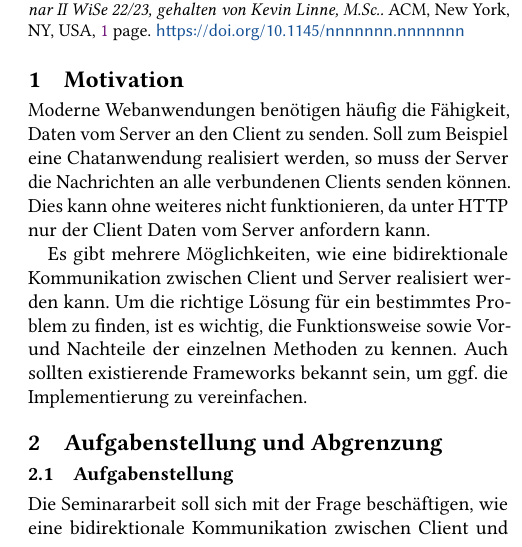
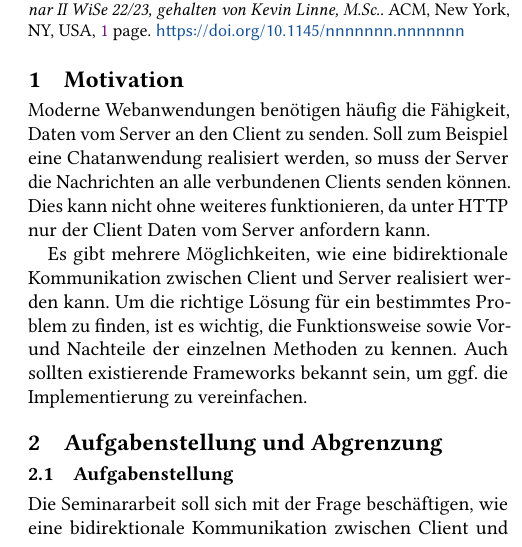
Before and after one commit to hwgn/seminar2022, a LaTeX paper (expose/expose.tex): part of one column of the page, cut so that both start at the same text. Compiled offline with pdfLaTeX.

Commit message:
minor fix

```diff
--- a/expose/expose.tex
+++ b/expose/expose.tex
@@ -195,7 +195,7 @@
 
 Moderne Webanwendungen benötigen häufig die Fähigkeit, Daten vom Server an den Client zu senden.
 Soll zum Beispiel eine Chatanwendung realisiert werden, so muss der Server die Nachrichten an alle verbundenen Clients senden können.
-Dies kann ohne weiteres nicht funktionieren, da unter HTTP nur der Client Daten vom Server anfordern kann.
+Dies kann nicht ohne weiteres funktionieren, da unter HTTP nur der Client Daten vom Server anfordern kann.
 
 Es gibt mehrere Möglichkeiten, wie eine bidirektionale Kommunikation zwischen Client und Server realisiert werden kann.
 Um die richtige Lösung für ein bestimmtes Problem zu finden, ist es wichtig, die Funktionsweise sowie Vor- und Nachteile der einzelnen Methoden zu kennen.
```
Also changed, not shown: expose/expose.pdf, 1 other file.
